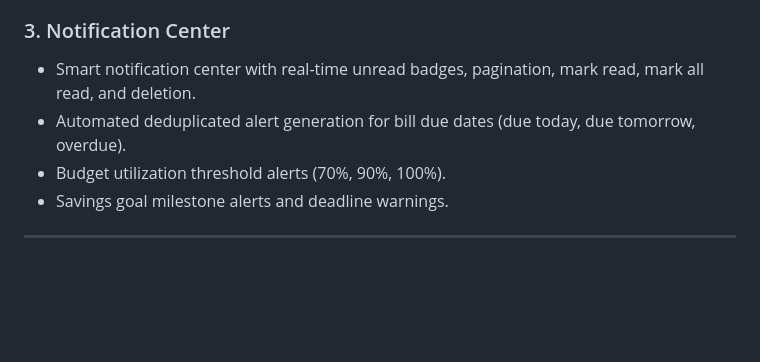
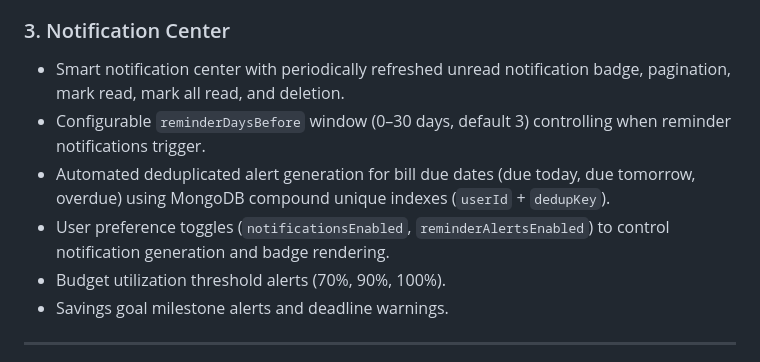
Before and after one commit to ashishmaurya12/ExpenseIQ-finance-tracker-app, a Markdown page: README.md, the part around the change. GitHub-like rendering; blank space fills up the shorter version.

Commit message:
Update README.md with accurate periodically refreshed terminology and Phase 4A features documentation

```diff
--- a/README.md
+++ b/README.md
@@ -17,8 +17,10 @@ ExpenseIQ is a full-stack personal finance application built with Node.js, Expre
 - Full completion workflow marking bills completed with timestamps.
 
 ### 3. Notification Center
-- Smart notification center with real-time unread badges, pagination, mark read, mark all read, and deletion.
-- Automated deduplicated alert generation for bill due dates (due today, due tomorrow, overdue).
+- Smart notification center with periodically refreshed unread notification badge, pagination, mark read, mark all read, and deletion.
+- Configurable `reminderDaysBefore` window (0–30 days, default 3) controlling when reminder notifications trigger.
+- Automated deduplicated alert generation for bill due dates (due today, due tomorrow, overdue) using MongoDB compound unique indexes (`userId` + `dedupKey`).
+- User preference toggles (`notificationsEnabled`, `reminderAlertsEnabled`) to control notification generation and badge rendering.
 - Budget utilization threshold alerts (70%, 90%, 100%).
 - Savings goal milestone alerts and deadline warnings.
 
```
